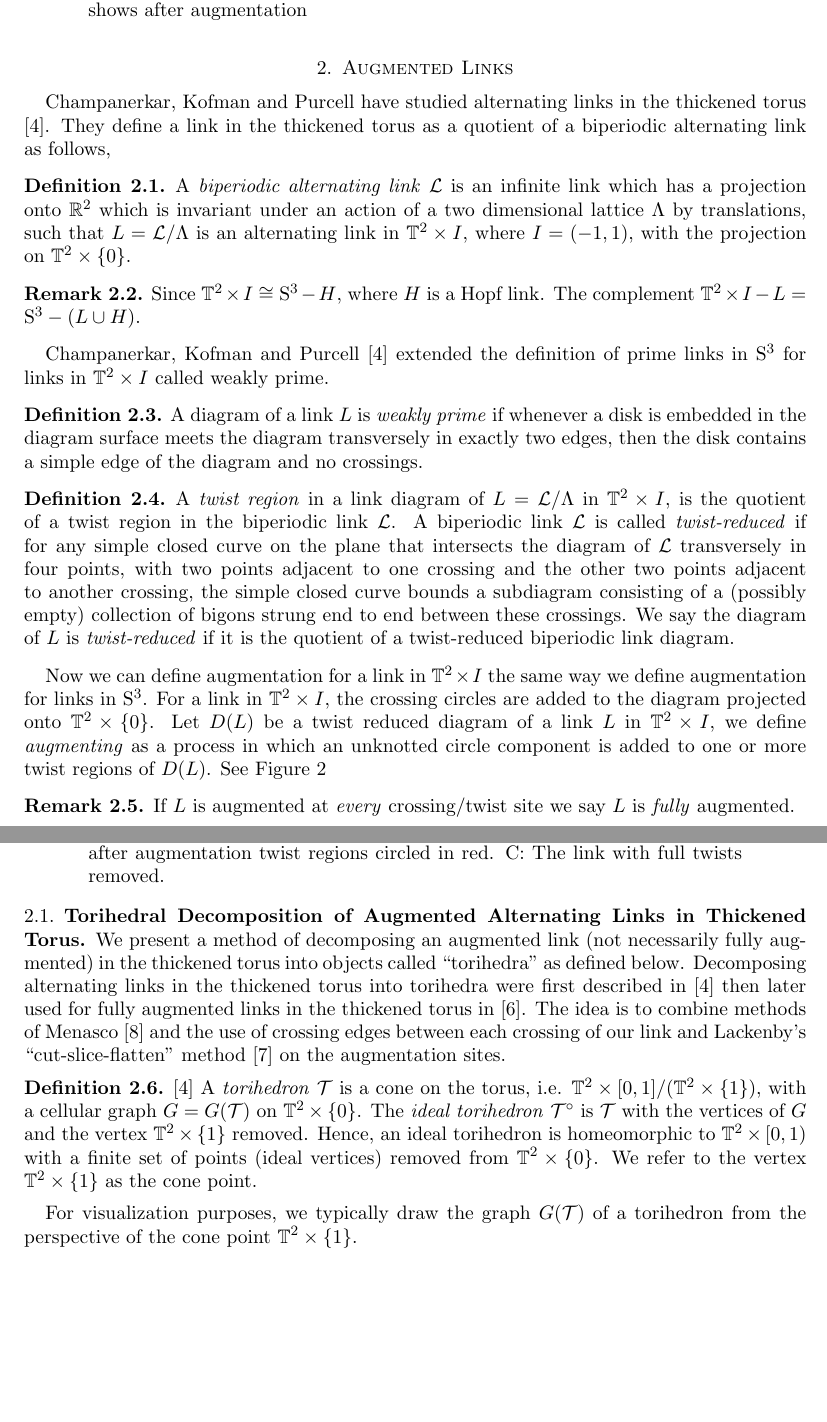
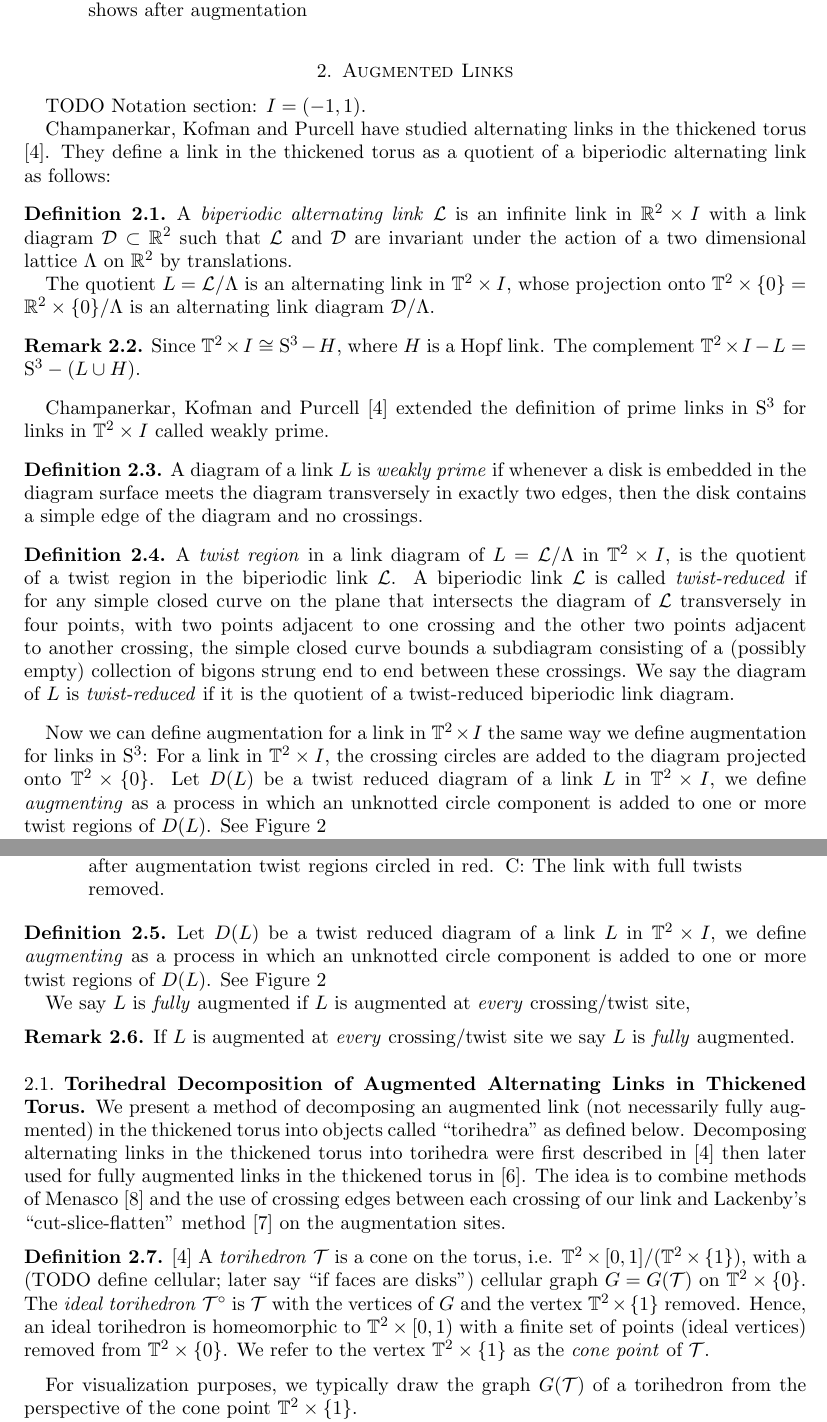
Before and after one commit to YingHongTham/Kwontham, a LaTeX paper (main.tex): two parts of pages 2 and 3 of 11, joined at a grey line, cut so that both start at the same text, the shorter picture padded with empty space. Compiled offline with pdfLaTeX.

Commit message:
made some minor changes, clarifying the exposition

```diff
--- a/main.tex
+++ b/main.tex
@@ -67,6 +67,10 @@
 
 \newcommand{\torus}{{\mathbb{T}^2}}
 \newcommand{\sT}{{\mathcal{T}}}
+\newcommand{\cD}{{\mathcal{D}}}
+\newcommand{\cL}{{\mathcal{L}}}
+
+
 
 \newcommand{\RRR}{{\underline{\mathfrak{R}}}}
 \newcommand{\QQQ}{{\underline{\mathfrak{Q}}}}
@@ -192,25 +196,49 @@ is different from theirs, which is based on topological arguments.
 \section{Augmented Links}
 \label{s:auglinks}
 
-Champanerkar, Kofman and Purcell have studied alternating links in the thickened torus \cite{CKP2}. They define a link in the thickened torus as a quotient of a biperiodic alternating link as follows,
+TODO Notation section: $I = (-1,1)$.
+
+Champanerkar, Kofman and Purcell have studied alternating links in the thickened
+torus \cite{CKP2}. They define a link in the thickened torus as a quotient of a
+biperiodic alternating link as follows:
 
 \begin{define}
 \label{def:biperiodiclink}
-A \emph{biperiodic alternating link} $\mathcal{L}$ is an infinite link
-which has a projection onto
-$\R^2$ which is invariant under an action of a two dimensional lattice $\Lambda$
-by translations, such that $L=\mathcal{L}/\Lambda$ is an alternating link in
-$\torus \times I$, where $I = (-1,1)$, with the projection on $\torus \times \{0\}$.
+A \emph{biperiodic alternating link} $\cL$ is an infinite link
+in $\R^2 \times I$ with a link diagram $\cD \subset \R^2$
+such that $\cL$ and $\cD$ are
+invariant under the action of a two dimensional lattice $\Lambda$
+on $\R^2$ by translations.
+
+
+The quotient $L=\mathcal{L}/\Lambda$ is an alternating link in
+$\torus \times I$,
+whose projection onto $\torus \times \{0\} = \R^2 \times \{0\} /\Lambda$
+is an alternating link diagram $\cD/\Lambda$.
 \end{define}
+%%\begin{define}
+%%\label{def:biperiodiclink}
+%%A \emph{biperiodic alternating link} $\mathcal{L}$ is an infinite link
+%%which has a projection onto
+%%$\R^2$ which is invariant under an action of a two dimensional lattice $\Lambda$
+%%by translations, such that $L=\mathcal{L}/\Lambda$ is an alternating link in
+%%$\torus \times I$, where $I = (-1,1)$, with the projection on $\torus \times \{0\}$.
+%%\end{define}
 
 \begin{remark}
-Since $\torus \times I \cong \Sp^3 - H$, where $H$ is a Hopf link. The complement $\torus \times I- L = \Sp^3 - (L \cup H)$.
+Since $\torus \times I \cong \Sp^3 - H$, where $H$ is a Hopf link.
+The complement $\torus \times I- L = \Sp^3 - (L \cup H)$.
 \end{remark}
 
-Champanerkar, Kofman and Purcell \cite{CKP2} extended the definition of prime links in $\Sp^3$ for links in $\torus \times I$ called weakly prime.
+Champanerkar, Kofman and Purcell \cite{CKP2} extended
+the definition of prime links in $\Sp^3$
+for links in $\torus \times I$ called weakly prime.
 
- \begin{define} \label{def:weaklyprime}
-	 A diagram of a link $L$ is \emph{weakly prime} if whenever a disk is embedded in the diagram surface meets the diagram transversely in exactly two edges, then the disk contains a simple edge of the diagram and no crossings.
+\begin{define} \label{def:weaklyprime}
+A diagram of a link $L$ is \emph{weakly prime}
+if whenever a disk is embedded in the diagram surface
+meets the diagram transversely in exactly two edges,
+then the disk contains a simple edge of the diagram and no crossings.
 \end{define}
 
 
@@ -229,11 +257,22 @@ the diagram of $L$ is \emph{twist-reduced} if it is the quotient of a twist-redu
 link diagram.  \end{define}
 
 Now we can define augmentation for a link in $\torus \times I$ the same way we
-define augmentation for links in $\Sp^3$. For a link in $\torus \times I$, the
+define augmentation for links in $\Sp^3$:
+For a link in $\torus \times I$, the
 crossing circles are added to the diagram projected onto $\torus \times \{0\}$.
 Let $D(L)$ be a twist reduced diagram of a link $L$ in $\torus \times I$, we define
 \emph{augmenting} as a process in which an unknotted circle component is added
 to one or more twist regions of $D(L)$. See Figure \ref{fig:Augmentations}
+
+\begin{definition}
+Let $D(L)$ be a twist reduced diagram of a link $L$ in $\torus \times I$, we define
+\emph{augmenting} as a process in which an unknotted circle component is added
+to one or more twist regions of $D(L)$. See Figure \ref{fig:Augmentations}
+
+We say $L$ is \emph{fully} augmented
+if $L$ is augmented at \emph{every} crossing/twist site,
+\label{d:augmentation}
+\end{definition}
 
 \begin{remark}
 If $L$ is augmented at \emph{every} crossing/twist site we say $L$ is \emph{fully} augmented.
@@ -274,13 +313,15 @@ sites.
 \begin{define}\cite{CKP2}
 \label{def:torihedron}
 A \emph{torihedron} $\sT$ is a cone on the torus,
-i.e. $\torus \times [0,1]/(\torus \times \{1\})$, with a cellular graph
+i.e. $\torus \times [0,1]/(\torus \times \{1\})$, with a
+(TODO define cellular; later say ``if faces are disks'') cellular graph
 $G = G(\sT)$ on $\torus \times \{0\}$.
 The \emph{ideal torihedron} $\sT^\circ$ is $\sT$ with the
 vertices of $G$ and the vertex $\torus \times \{1\}$ removed. Hence, an ideal
 torihedron is homeomorphic to $\torus \times [0,1)$ with a finite set of points
 (ideal vertices) removed from $\torus \times \{0\}$.
-We refer to the vertex $\torus \times \{1\}$ as the cone point.
+We refer to the vertex $\torus \times \{1\}$ as the \emph{cone point}
+of $\sT$.
 \end{define}
 
 
```
Also changed, not shown: main.pdf, main.tex (10 more changed lines).
